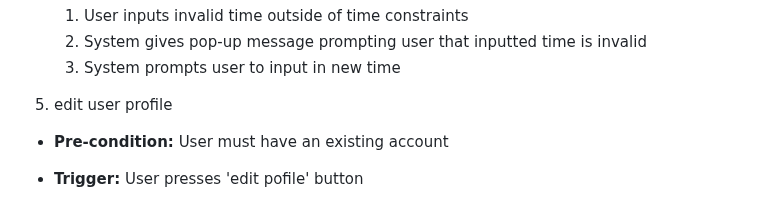
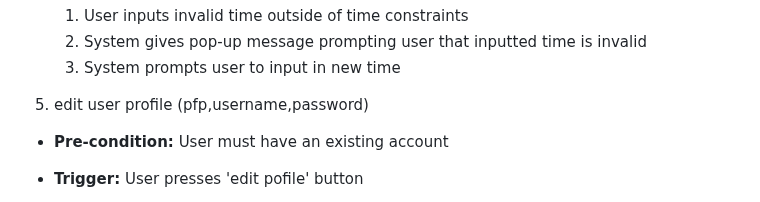
Before and after one commit to prem9/CMPE-131-G12-Project, a Markdown page: requirements.md, the part around the change. Rendered like a GitHub page.

```diff
--- a/requirements.md
+++ b/requirements.md
@@ -122,7 +122,7 @@ Please make sure that all addresses are properly formed.
   3. System prompts user to input in new time
 
 
-5. edit user profile
+5. edit user profile (pfp,username,password)
 - **Pre-condition:** User must have an existing account
 
 - **Trigger:** User presses 'edit pofile' button
```
